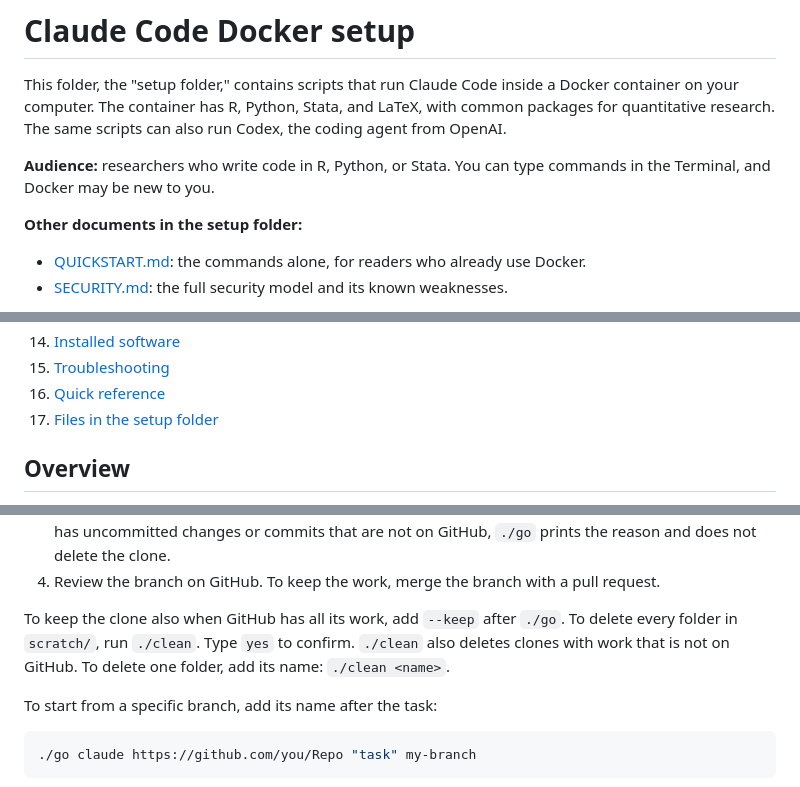
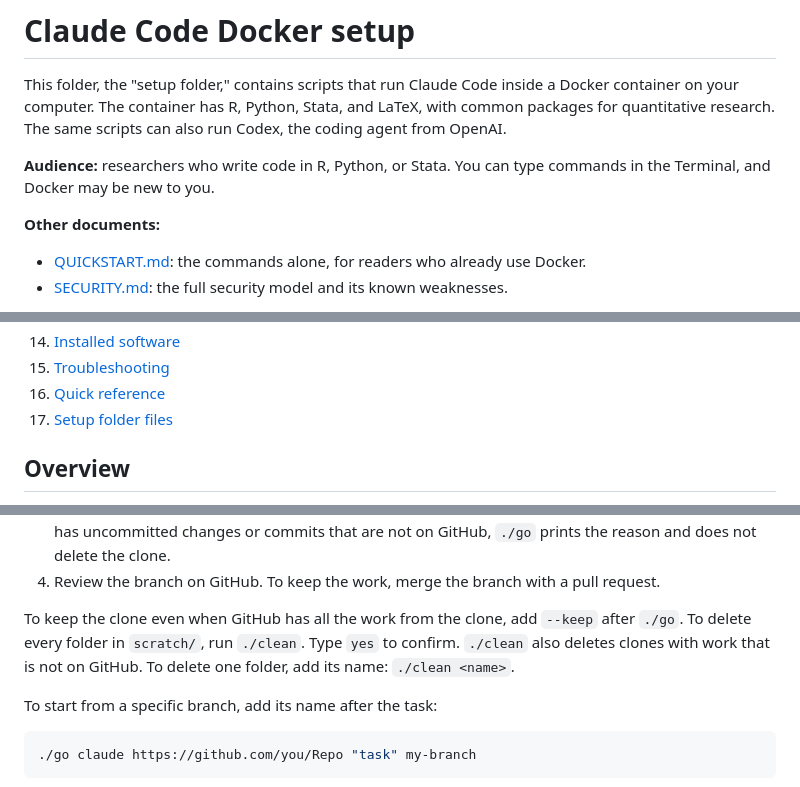
Before and after one commit to elithecat/Claude_Resources, a Markdown page: claude-code-docker-setup/README.md, 3 parts joined by grey strips. Rendered like a GitHub page.

```diff
--- a/claude-code-docker-setup/README.md
+++ b/claude-code-docker-setup/README.md
@@ -4,7 +4,7 @@ This folder, the "setup folder," contains scripts that run Claude Code inside a
 
 **Audience:** researchers who write code in R, Python, or Stata. You can type commands in the Terminal, and Docker may be new to you.
 
-**Other documents in the setup folder:**
+**Other documents:**
 
 - [QUICKSTART.md](QUICKSTART.md): the commands alone, for readers who already use Docker.
 - [SECURITY.md](SECURITY.md): the full security model and its known weaknesses.
@@ -29,7 +29,7 @@ For more background on Docker, see Alyssa Bilinski's earlier guide: <https://git
 14. [Installed software](#installed-software)
 15. [Troubleshooting](#troubleshooting)
 16. [Quick reference](#quick-reference)
-17. [Files in the setup folder](#files-in-the-setup-folder)
+17. [Setup folder files](#setup-folder-files)
 
 ## Overview
 
@@ -310,7 +314,7 @@ GitHub repository  -->  scratch/Repo-<date-time>  -->  GitHub
 3. When the session ends, `./go` deletes the clone if GitHub has all the work from the clone. If the clone has uncommitted changes or commits that are not on GitHub, `./go` prints the reason and does not delete the clone.
 4. Review the branch on GitHub. To keep the work, merge the branch with a pull request.
 
-To keep the clone also when GitHub has all its work, add `--keep` after `./go`. To delete every folder in `scratch/`, run `./clean`. Type `yes` to confirm. `./clean` also deletes clones with work that is not on GitHub. To delete one folder, add its name: `./clean <name>`.
+To keep the clone even when GitHub has all the work from the clone, add `--keep` after `./go`. To delete every folder in `scratch/`, run `./clean`. Type `yes` to confirm. `./clean` also deletes clones with work that is not on GitHub. To delete one folder, add its name: `./clean <name>`.
 
 To start from a specific branch, add its name after the task:
 
```
Also changed, not shown: other parts of claude-code-docker-setup/README.md (+19 -15 lines), README.md (+6 -4 lines).
